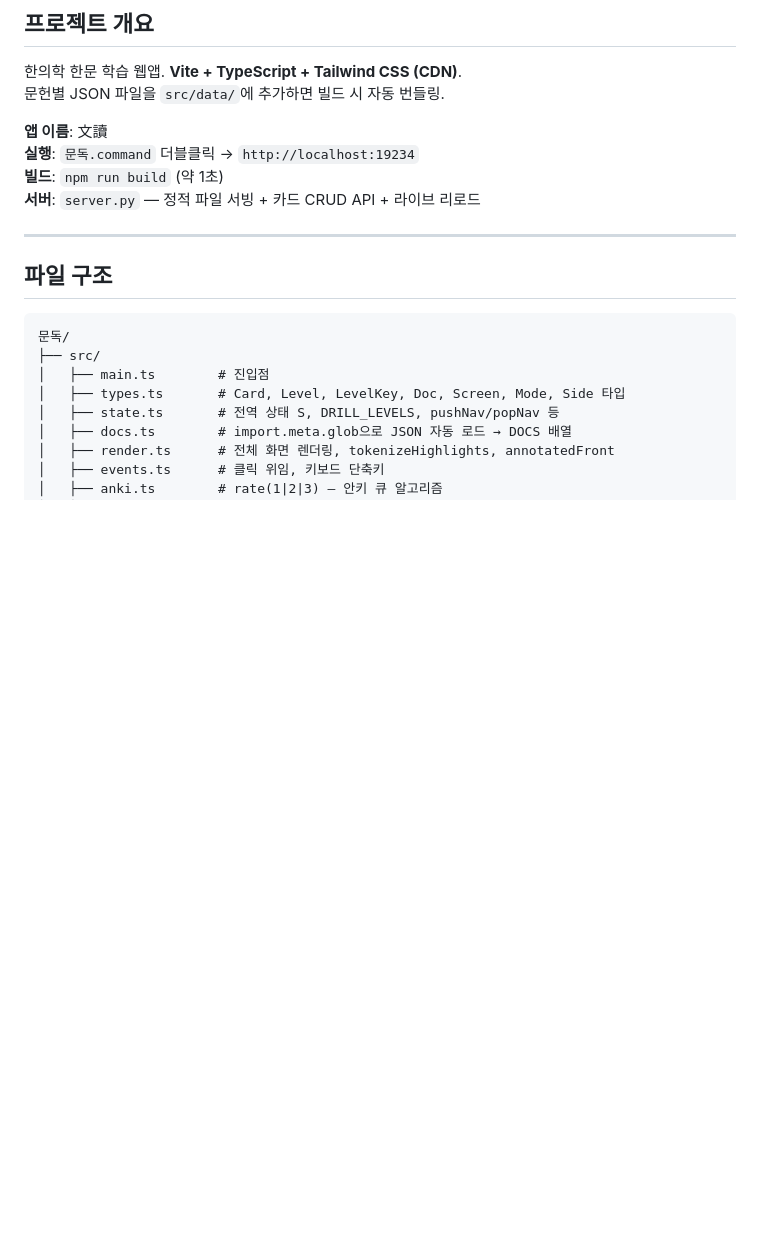
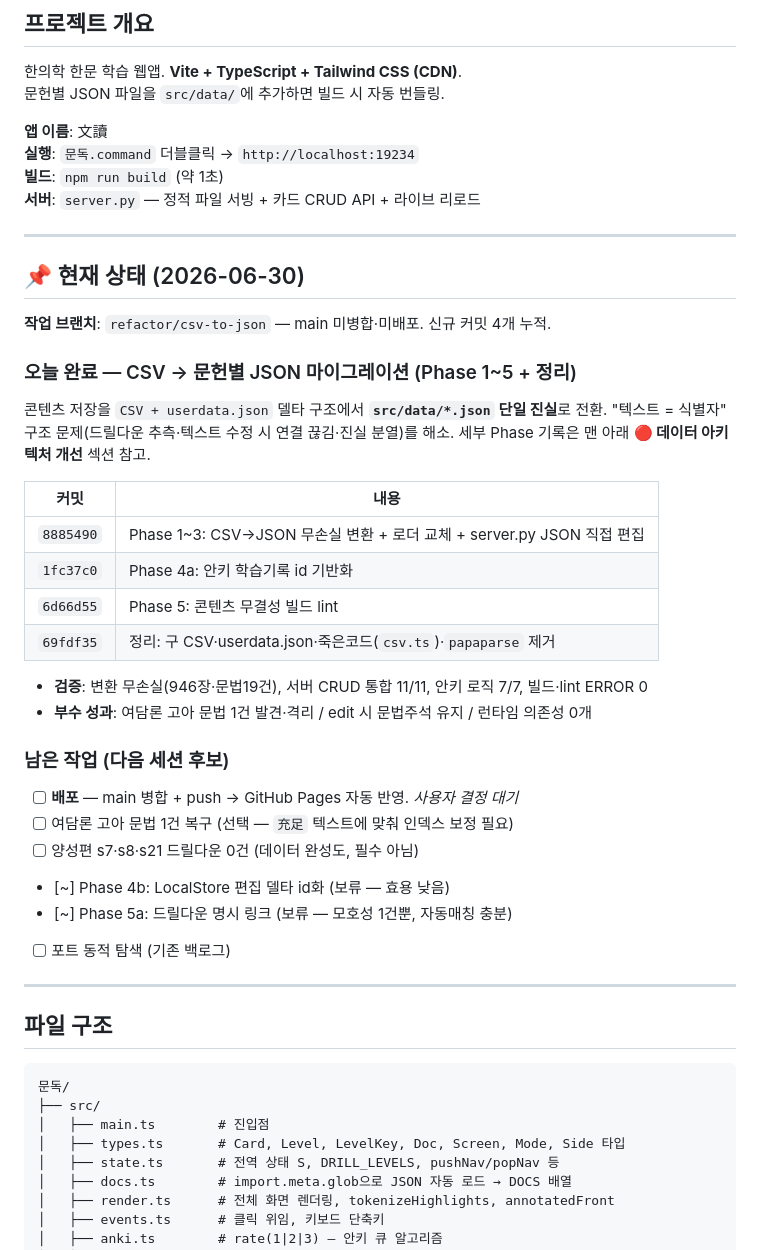
Before and after one commit to river11456/mundok, a Markdown page: PROGRESS.md, the part around the change. GitHub-like rendering; blank space fills up the shorter version.

Commit message:
docs: PROGRESS 에 2026-06-30 세션 요약(현재 상태) 추가
새 세션이 먼저 읽도록 상단에 작업 브랜치·완료 커밋·남은 작업을 요약.

Co-Authored-By: Claude Opus 4.8 <noreply@anthropic.com>

```diff
--- a/PROGRESS.md
+++ b/PROGRESS.md
@@ -13,6 +13,37 @@
 **실행**: `문독.command` 더블클릭 → `http://localhost:19234`
 **빌드**: `npm run build` (약 1초)
 **서버**: `server.py` — 정적 파일 서빙 + 카드 CRUD API + 라이브 리로드
+
+---
+
+## 📌 현재 상태 (2026-06-30)
+
+**작업 브랜치**: `refactor/csv-to-json` — main 미병합·미배포. 신규 커밋 4개 누적.
+
+### 오늘 완료 — CSV → 문헌별 JSON 마이그레이션 (Phase 1~5 + 정리)
+
+콘텐츠 저장을 `CSV + userdata.json` 델타 구조에서 **`src/data/*.json` 단일 진실**로 전환.
+"텍스트 = 식별자" 구조 문제(드릴다운 추측·텍스트 수정 시 연결 끊김·진실 분열)를 해소.
+세부 Phase 기록은 맨 아래 **🔴 데이터 아키텍처 개선** 섹션 참고.
+
+| 커밋 | 내용 |
+|------|------|
+| `8885490` | Phase 1~3: CSV→JSON 무손실 변환 + 로더 교체 + server.py JSON 직접 편집 |
+| `1fc37c0` | Phase 4a: 안키 학습기록 id 기반화 |
+| `6d66d55` | Phase 5: 콘텐츠 무결성 빌드 lint |
+| `69fdf35` | 정리: 구 CSV·userdata.json·죽은코드(`csv.ts`)·`papaparse` 제거 |
+
+- **검증**: 변환 무손실(946장·문법19건), 서버 CRUD 통합 11/11, 안키 로직 7/7, 빌드·lint ERROR 0
+- **부수 성과**: 여담론 고아 문법 1건 발견·격리 / edit 시 문법주석 유지 / 런타임 의존성 0개
+
+### 남은 작업 (다음 세션 후보)
+
+- [ ] **배포** — main 병합 + push → GitHub Pages 자동 반영. *사용자 결정 대기*
+- [ ] 여담론 고아 문법 1건 복구 (선택 — `充足` 텍스트에 맞춰 인덱스 보정 필요)
+- [ ] 양성편 s7·s8·s21 드릴다운 0건 (데이터 완성도, 필수 아님)
+- [~] Phase 4b: LocalStore 편집 델타 id화 (보류 — 효용 낮음)
+- [~] Phase 5a: 드릴다운 명시 링크 (보류 — 모호성 1건뿐, 자동매칭 충분)
+- [ ] 포트 동적 탐색 (기존 백로그)
 
 ---
 
```
